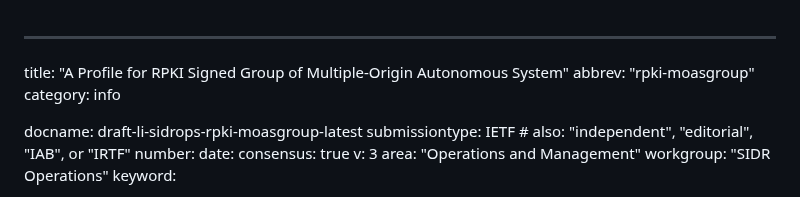
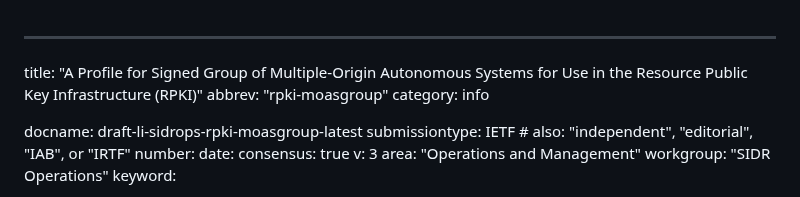
Before and after one commit to liqi16/draft-li-sidrops-rpki-moasgroup, a Markdown page: draft-li-sidrops-rpki-moasgroup.md, the part around the change. GitHub-like rendering.

```diff
--- a/draft-li-sidrops-rpki-moasgroup.md
+++ b/draft-li-sidrops-rpki-moasgroup.md
@@ -1,5 +1,5 @@
 ---
-title: "A Profile for RPKI Signed Group of Multiple-Origin Autonomous System"
+title: "A Profile for Signed Group of Multiple-Origin Autonomous Systems for Use in the Resource Public Key Infrastructure (RPKI)"
 abbrev: "rpki-moasgroup"
 category: info
 
```
